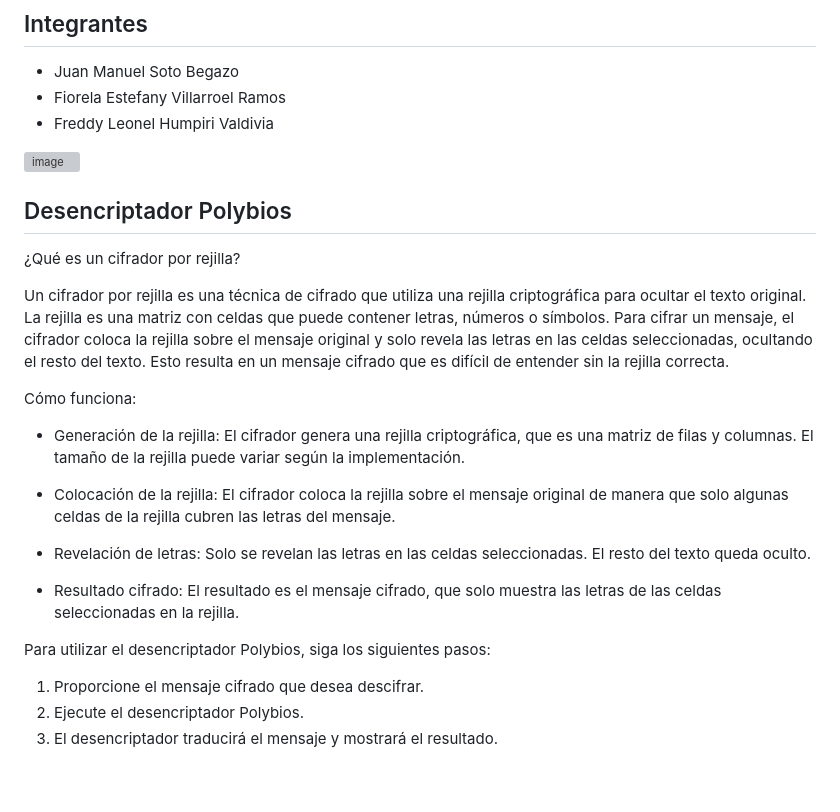
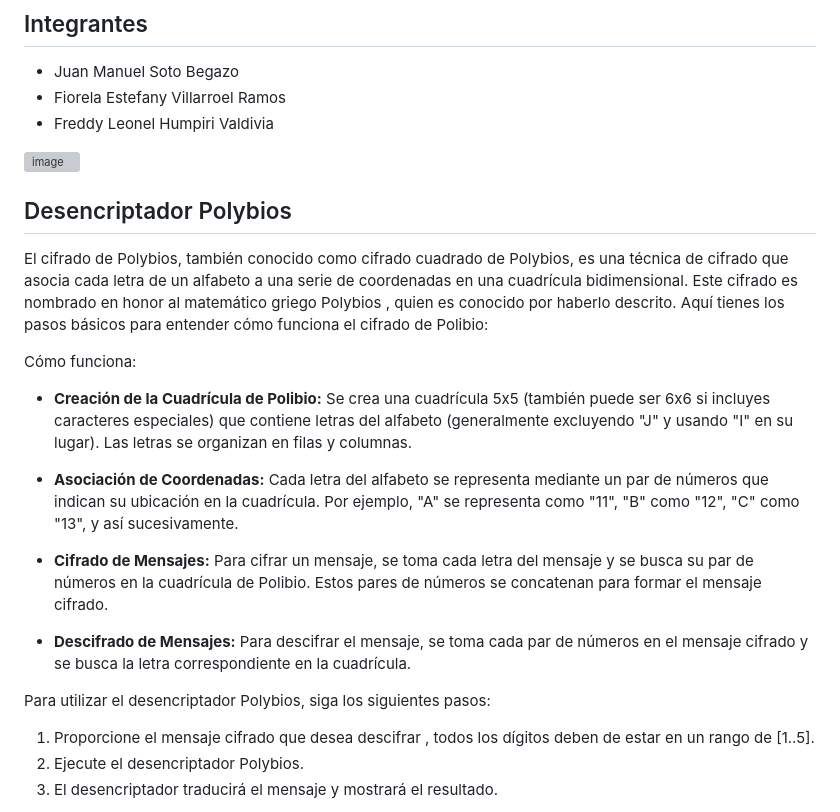
Before and after one commit to MJSoto123/Seguridad_Criptografia, a Markdown page: readme.md, the part around one of its changes. Drawn GitHub-style; blank space fills up the shorter version; grey boxes are pictures that could not be loaded.

```diff
--- a/readme.md
+++ b/readme.md
@@ -12,23 +12,21 @@ Los algoritmos que presentamos en este repositorio son parte del curso de Seguri
 
 ## Desencriptador Polybios
-
-¿Qué es un cifrador por rejilla?
-
-Un cifrador por rejilla es una técnica de cifrado que utiliza una rejilla criptográfica para ocultar el texto original. La rejilla es una matriz con celdas que puede contener letras, números o símbolos. Para cifrar un mensaje, el cifrador coloca la rejilla sobre el mensaje original y solo revela las letras en las celdas seleccionadas, ocultando el resto del texto. Esto resulta en un mensaje cifrado que es difícil de entender sin la rejilla correcta.
+El cifrado de Polybios, también conocido como cifrado cuadrado de Polybios, es una técnica de cifrado que asocia cada letra de un alfabeto a una serie de coordenadas en una cuadrícula bidimensional. Este cifrado es nombrado en honor al matemático griego Polybios , quien es conocido por haberlo descrito.
+Aquí tienes los pasos básicos para entender cómo funciona el cifrado de Polibio:
 
 Cómo funciona:
 
-- Generación de la rejilla: El cifrador genera una rejilla criptográfica, que es una matriz de filas y columnas. El tamaño de la rejilla puede variar según la implementación.
+- **Creación de la Cuadrícula de Polibio:** Se crea una cuadrícula 5x5 (también puede ser 6x6 si incluyes caracteres especiales) que contiene letras del alfabeto (generalmente excluyendo "J" y usando "I" en su lugar). Las letras se organizan en filas y columnas.
 
-- Colocación de la rejilla: El cifrador coloca la rejilla sobre el mensaje original de manera que solo algunas celdas de la rejilla cubren las letras del mensaje.
+- **Asociación de Coordenadas:** Cada letra del alfabeto se representa mediante un par de números que indican su ubicación en la cuadrícula. Por ejemplo, "A" se representa como "11", "B" como "12", "C" como "13", y así sucesivamente.
 
-- Revelación de letras: Solo se revelan las letras en las celdas seleccionadas. El resto del texto queda oculto.
+- **Cifrado de Mensajes:** Para cifrar un mensaje, se toma cada letra del mensaje y se busca su par de números en la cuadrícula de Polibio. Estos pares de números se concatenan para formar el mensaje cifrado.
 
-- Resultado cifrado: El resultado es el mensaje cifrado, que solo muestra las letras de las celdas seleccionadas en la rejilla.
+- **Descifrado de Mensajes:** Para descifrar el mensaje, se toma cada par de números en el mensaje cifrado y se busca la letra correspondiente en la cuadrícula.
 
 Para utilizar el desencriptador Polybios, siga los siguientes pasos:
 
-1. Proporcione el mensaje cifrado que desea descifrar.
+1. Proporcione el mensaje cifrado que desea descifrar , todos los dígitos deben de estar en un rango de [1..5].
 2. Ejecute el desencriptador Polybios.
 3. El desencriptador traducirá el mensaje y mostrará el resultado.
 
```
Also changed, not shown: other parts of readme.md (+14 -2 lines).
